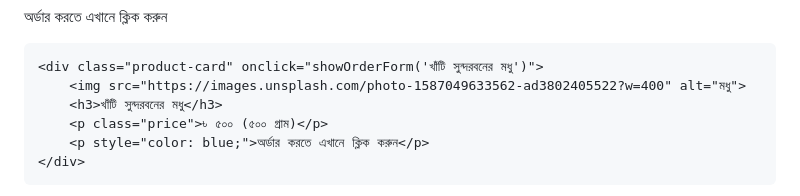
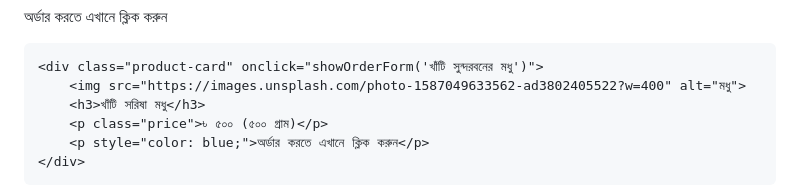
Before and after one commit to matreboy79-gif/amader.food, a Markdown page: README.md, the part around one of its changes. Rendered like a GitHub page.

```diff
--- a/README.md
+++ b/README.md
@@ -42,7 +42,7 @@
 
     <div class="product-card" onclick="showOrderForm('খাঁটি সুন্দরবনের মধু')">
         <img src="https://images.unsplash.com/photo-1587049633562-ad3802405522?w=400" alt="মধু">
-        <h3>খাঁটি সুন্দরবনের মধু</h3>
+        <h3>খাঁটি সরিষা মধু</h3>
         <p class="price">৳ ৫০০ (৫০০ গ্রাম)</p>
         <p style="color: blue;">অর্ডার করতে এখানে ক্লিক করুন</p>
     </div>
```
Also changed, not shown: other parts of README.md (+1 -1 lines).
